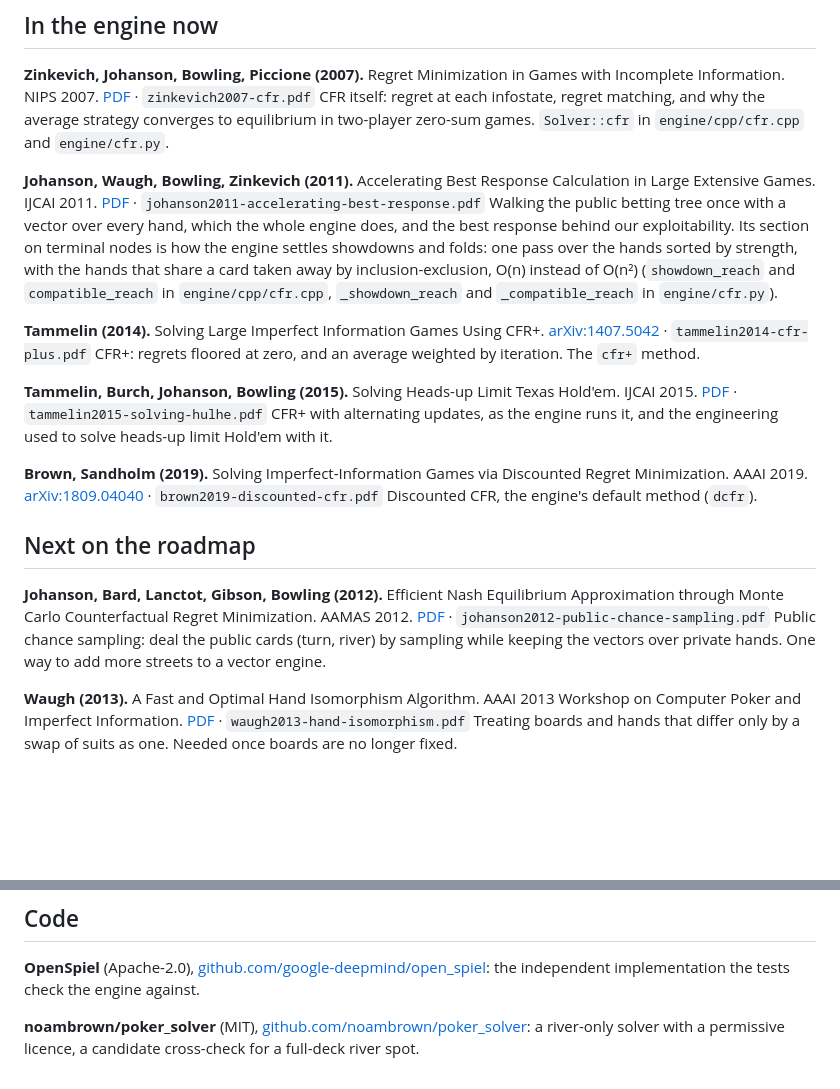
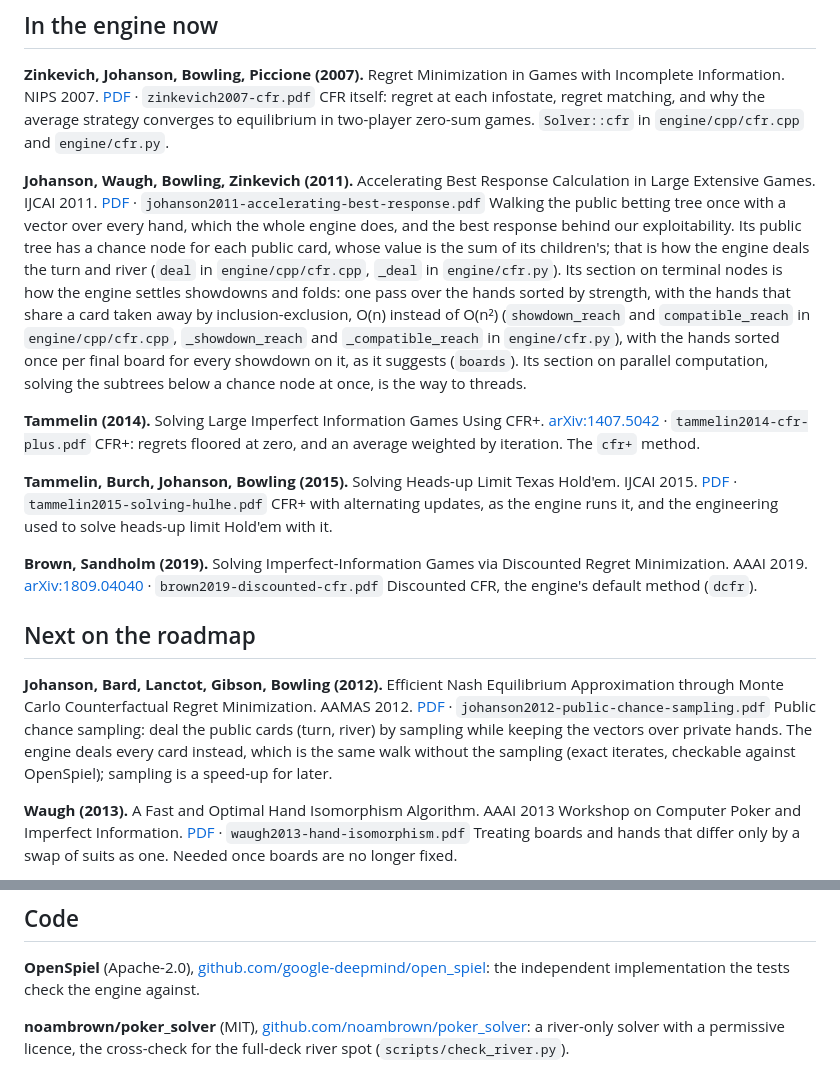
Before and after one commit to garyjh126/river-delta, a Markdown page: docs/references.md, 2 parts joined by grey strips. GitHub-like rendering; blank space fills up the shorter version.

```diff
--- a/docs/references.md
+++ b/docs/references.md
@@ -17,11 +17,15 @@ Extensive Games. IJCAI 2011.
 [PDF](https://poker.cs.ualberta.ca/publications/ijcai2011_accelerated_best_response.pdf) ·
 `johanson2011-accelerating-best-response.pdf`
 Walking the public betting tree once with a vector over every hand, which the whole engine does,
-and the best response behind our exploitability. Its section on terminal nodes is how the engine
-settles showdowns and folds: one pass over the hands sorted by strength, with the hands that share
-a card taken away by inclusion-exclusion, O(n) instead of O(n²) (`showdown_reach` and
+and the best response behind our exploitability. Its public tree has a chance node for each public
+card, whose value is the sum of its children's; that is how the engine deals the turn and river
+(`deal` in `engine/cpp/cfr.cpp`, `_deal` in `engine/cfr.py`). Its section on terminal nodes is how
+the engine settles showdowns and folds: one pass over the hands sorted by strength, with the hands
+that share a card taken away by inclusion-exclusion, O(n) instead of O(n²) (`showdown_reach` and
 `compatible_reach` in `engine/cpp/cfr.cpp`, `_showdown_reach` and `_compatible_reach` in
-`engine/cfr.py`).
+`engine/cfr.py`), with the hands sorted once per final board for every showdown on it, as it
+suggests (`boards`). Its section on parallel computation, solving the subtrees below a chance node
+at once, is the way to threads.
 
 **Tammelin (2014).** Solving Large Imperfect Information Games Using CFR+.
 [arXiv:1407.5042](https://arxiv.org/abs/1407.5042) · `tammelin2014-cfr-plus.pdf`
@@ -45,7 +49,8 @@ through Monte Carlo Counterfactual Regret Minimization. AAMAS 2012.
 [PDF](https://poker.cs.ualberta.ca/publications/AAMAS12-pcs.pdf) ·
 `johanson2012-public-chance-sampling.pdf`
 Public chance sampling: deal the public cards (turn, river) by sampling while keeping the vectors
-over private hands. One way to add more streets to a vector engine.
+over private hands. The engine deals every card instead, which is the same walk without the
+sampling (exact iterates, checkable against OpenSpiel); sampling is a speed-up for later.
 
 **Waugh (2013).** A Fast and Optimal Hand Isomorphism Algorithm. AAAI 2013 Workshop on Computer
 Poker and Imperfect Information.
@@ -123,5 +128,5 @@ Six-player no-limit Hold'em, solved with a sampled form of CFR plus search durin
 the independent implementation the tests check the engine against.
 
 **noambrown/poker_solver** (MIT), [github.com/noambrown/poker_solver](https://github.com/noambrown/poker_solver):
-a river-only solver with a permissive licence, a candidate cross-check for a full-deck river
-spot.
+a river-only solver with a permissive licence, the cross-check for the full-deck river spot
+(`scripts/check_river.py`).
```
Also changed, not shown: README.md (+55 -15 lines).
